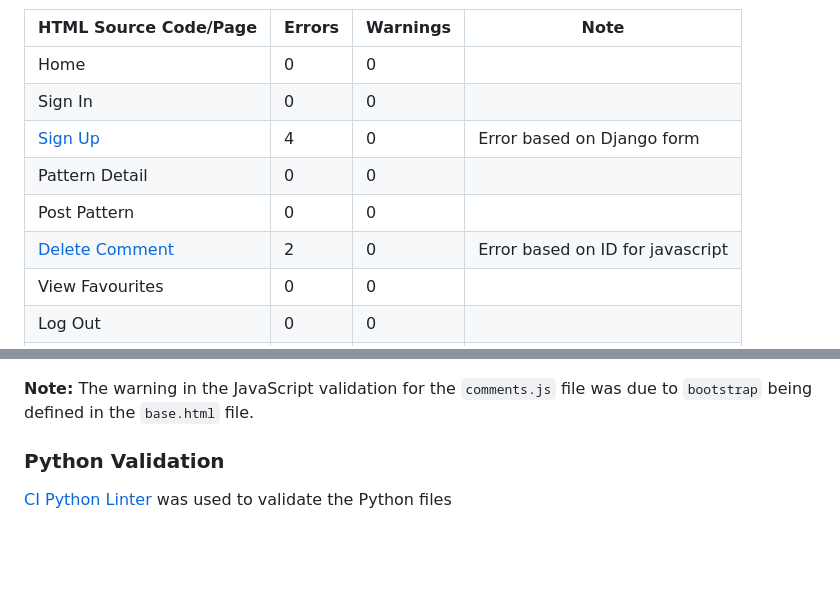
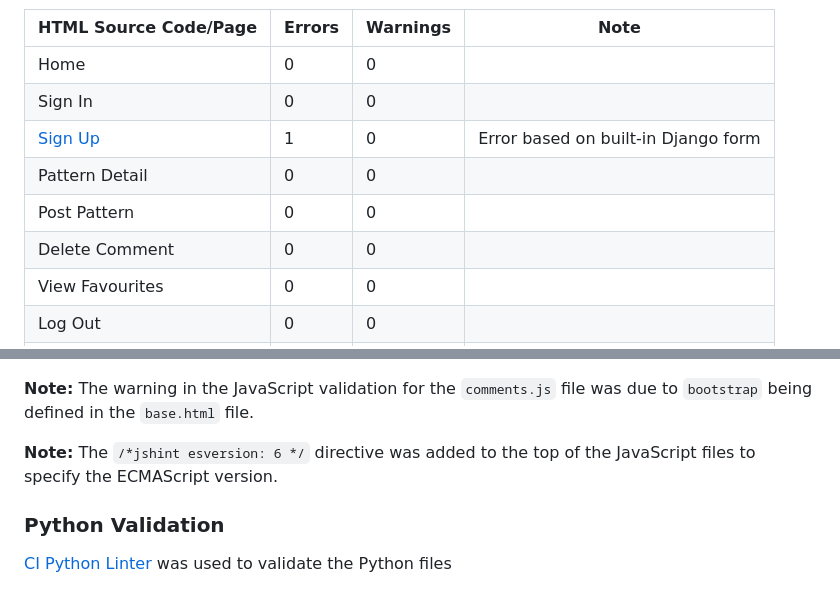
Before and after one commit to catrinlam/Stitchin, a Markdown page: TESTING.md, 2 parts joined by grey strips. Rendered like a GitHub page; blank space fills up the shorter version.

```diff
--- a/TESTING.md
+++ b/TESTING.md
@@ -32,10 +32,10 @@ Return back to the [README.md](README.md) file.
 | --------------------- | ------ | -------- | -------------------------------- |
 | Home                  | 0      | 0        |                                  |
 | Sign In               | 0      | 0        |                                  |
-| [Sign Up](docs/testing/html_signup.png)               | 4      | 0        | Error based on Django form       |
+| [Sign Up](docs/testing/html_signup.png)               | 1      | 0        | Error based on built-in Django form       |
 | Pattern Detail        | 0      | 0        |                                  |
 | Post Pattern          | 0      | 0        |                                  |
-| [Delete Comment](docs/testing/html_delete_comment.png)        | 2      | 0        | Error based on ID for javascript |
+| Delete Comment        | 0      | 0        | |
 | View Favourites       | 0      | 0        |                                  |
 | Log Out               | 0      | 0        |                                  |
 | Forgot Password       | 0      | 0        |
@@ -49,6 +49,8 @@ Return back to the [README.md](README.md) file.
 ![JS validation on Comments](docs/testing/js_comments.png)
 
 **Note:** The warning in the JavaScript validation for the `comments.js` file was due to `bootstrap` being defined in the `base.html` file.
+
+**Note:** The `/*jshint esversion: 6 */` directive was added to the top of the JavaScript files to specify the ECMAScript version.
 
 ### Python Validation
 
```
Also changed, not shown: docs/testing/html_signup.png, 5 other files.
